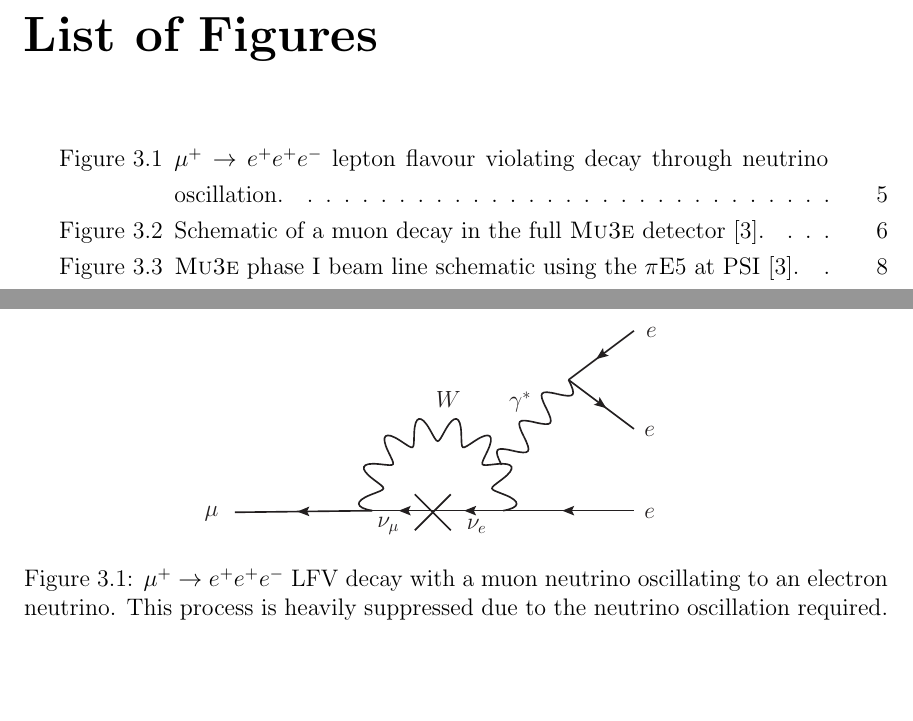
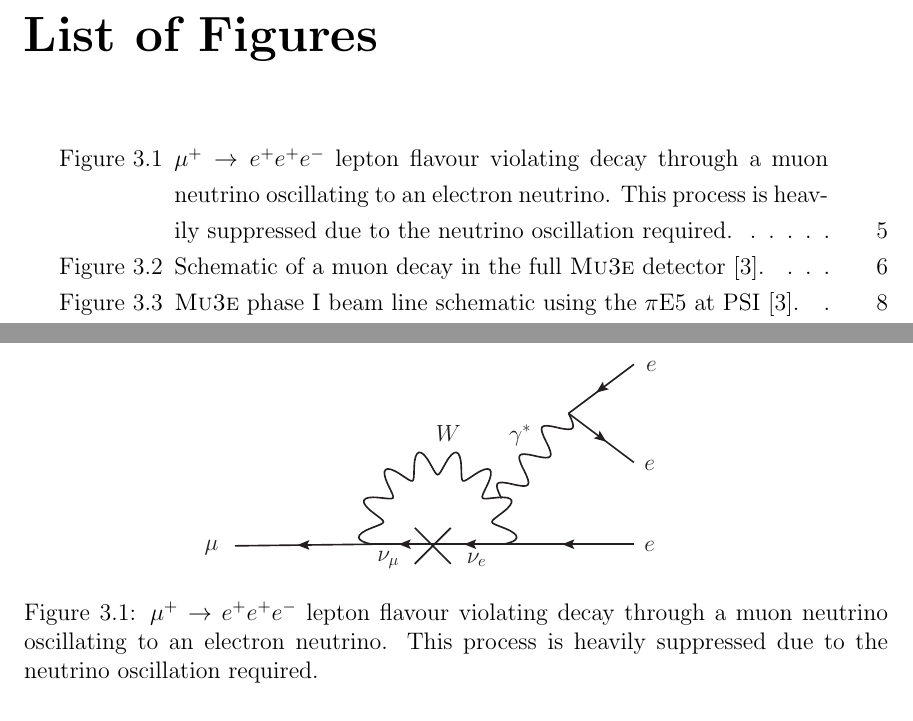
Before and after one commit to drglove/masters-thesis, a LaTeX thesis (thesis.tex, which reads chapters/3/sec_muon.tex): two parts of pages 7 and 15 of 38, joined at a grey line, cut so that both start at the same text, the shorter picture padded with empty space. Compiled offline with pdfLaTeX.

Commit message:
Improve caption for SM Feynman diagram mu > eee

```diff
--- a/chapters/3/sec_muon.tex
+++ b/chapters/3/sec_muon.tex
@@ -10,7 +10,7 @@ The SM process for $\mu^+ \rightarrow e^+ e^+ e^-$ is show in Fig.\ \ref{fig:mu_
 \begin{figure}[h]
     \centering
     \includegraphics[width = 0.6\textwidth]{Figures/feynman_diagrams/mu_eee_SM.eps}
-    \caption[$\mu^+ \rightarrow e^+ e^+ e^-$ lepton flavour violating decay through neutrino oscillation.]{$\mu^+ \rightarrow e^+ e^+ e^-$ LFV decay with a muon neutrino oscillating to an electron neutrino. This process is heavily suppressed due to the neutrino oscillation required.}
+    \caption{$\mu^+ \rightarrow e^+ e^+ e^-$ lepton flavour violating decay through a muon neutrino oscillating to an electron neutrino. This process is heavily suppressed due to the neutrino oscillation required.}
     \label{fig:mu_eee_SM}
 \end{figure}
 For this process, the required neutrino oscillation which mediates the lepton flavour violating component suppresses the branching ratio of this process, so much so that $\textrm{BR}(\mu^+ \rightarrow e^+ e^+ e^-) \ll 10^{-50}$.
```
